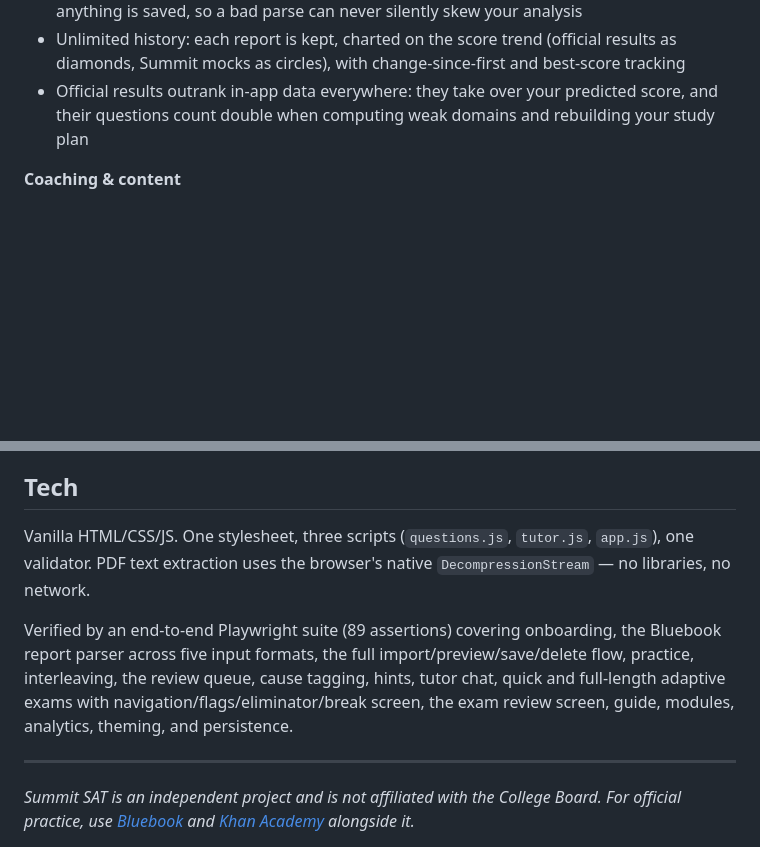
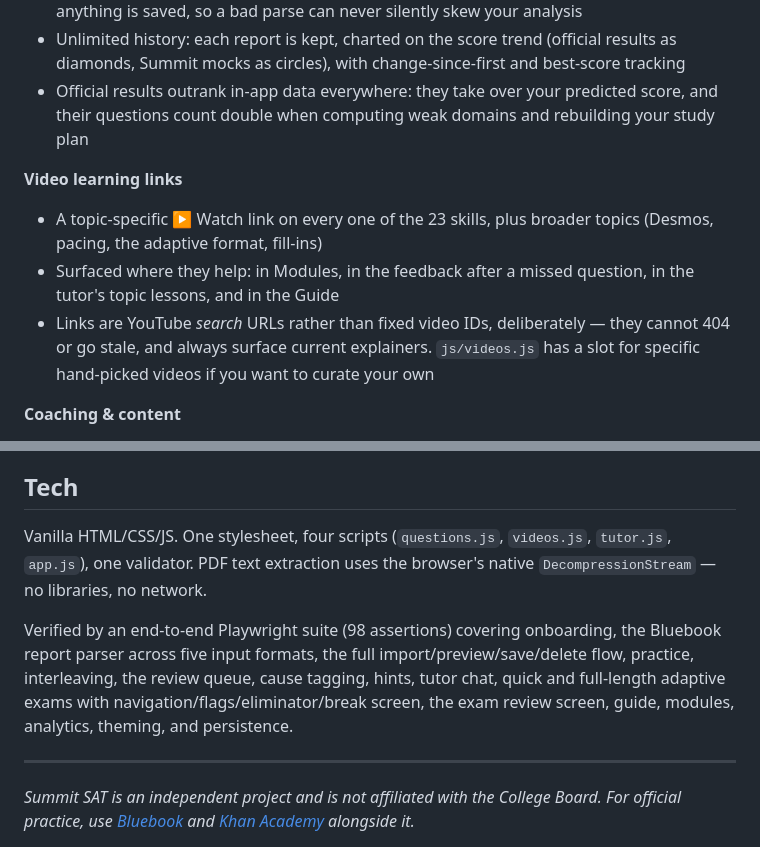
Before and after one commit to estebanruiz8998-design/sat, a Markdown page: README.md, 2 parts joined by grey strips. GitHub-like rendering; blank space fills up the shorter version.

Commit message:
Document video links and update test counts in README
Co-Authored-By: Claude Opus 5 <noreply@anthropic.com>
Claude-Session: https://claude.ai/code/session_01EBE9g9RF3gCVnfJatrF9TP

```diff
--- a/README.md
+++ b/README.md
@@ -58,6 +58,11 @@ Every feature is available with no accounts, tiers, or gating of any kind.
 - Unlimited history: each report is kept, charted on the score trend (official results as diamonds, Summit mocks as circles), with change-since-first and best-score tracking
 - Official results outrank in-app data everywhere: they take over your predicted score, and their questions count double when computing weak domains and rebuilding your study plan
 
+**Video learning links**
+- A topic-specific ▶ Watch link on every one of the 23 skills, plus broader topics (Desmos, pacing, the adaptive format, fill-ins)
+- Surfaced where they help: in Modules, in the feedback after a missed question, in the tutor's topic lessons, and in the Guide
+- Links are YouTube *search* URLs rather than fixed video IDs, deliberately — they cannot 404 or go stale, and always surface current explainers. `js/videos.js` has a slot for specific hand-picked videos if you want to curate your own
+
 **Coaching & content**
 - Professor Peak: progressive per-question hints, topic lessons on every tested skill, "explain my last miss" step-by-step reviews, data-driven practice advice
 - 8 learning modules with strategy playbooks and per-skill mastery tracking
@@ -84,9 +89,9 @@ All state (progress, plans, chat, streaks, review queue) lives in `localStorage`
 
 ## Tech
 
-Vanilla HTML/CSS/JS. One stylesheet, three scripts (`questions.js`, `tutor.js`, `app.js`), one validator. PDF text extraction uses the browser's native `DecompressionStream` — no libraries, no network.
+Vanilla HTML/CSS/JS. One stylesheet, four scripts (`questions.js`, `videos.js`, `tutor.js`, `app.js`), one validator. PDF text extraction uses the browser's native `DecompressionStream` — no libraries, no network.
 
-Verified by an end-to-end Playwright suite (89 assertions) covering onboarding, the Bluebook report parser across five input formats, the full import/preview/save/delete flow, practice, interleaving, the review queue, cause tagging, hints, tutor chat, quick and full-length adaptive exams with navigation/flags/eliminator/break screen, the exam review screen, guide, modules, analytics, theming, and persistence.
+Verified by an end-to-end Playwright suite (98 assertions) covering onboarding, the Bluebook report parser across five input formats, the full import/preview/save/delete flow, practice, interleaving, the review queue, cause tagging, hints, tutor chat, quick and full-length adaptive exams with navigation/flags/eliminator/break screen, the exam review screen, guide, modules, analytics, theming, and persistence.
 
 ---
 
```
